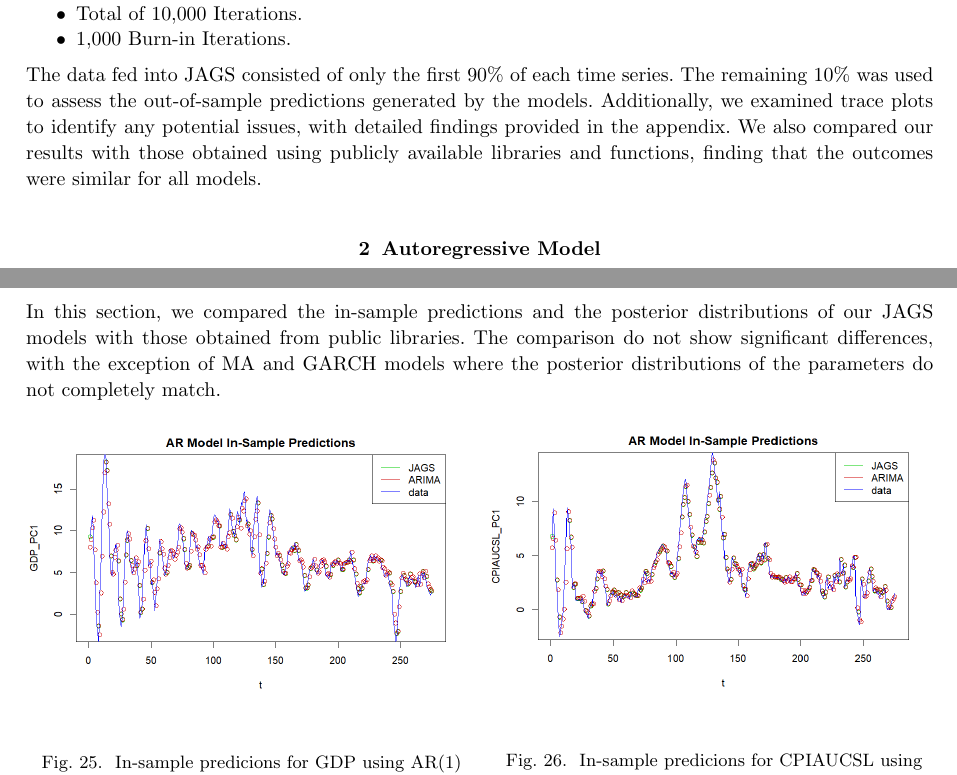
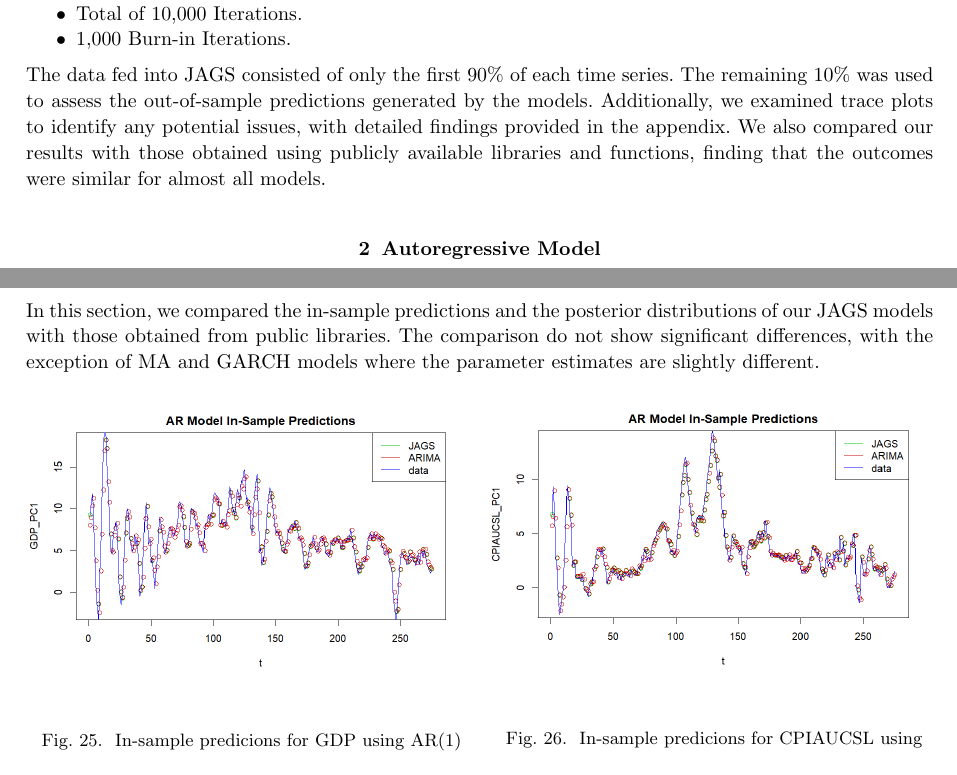
Before and after one commit to francescomicucci/bayesian-statistics-project, a LaTeX document (report/report.tex, which reads report/sections/1-ProblemDescription.tex, report/sections/8-Appendix.tex): two parts of pages 1 and 17 of 22, joined at a grey line, cut so that both start at the same text. Compiled offline with pdfLaTeX; a LaTeX package or settings file that is missing is left out.

Commit message:
Report - Minor changes

```diff
--- a/report/sections/1-ProblemDescription.tex
+++ b/report/sections/1-ProblemDescription.tex
@@ -15,4 +15,4 @@ All models were implemented using JAGS with the following specifications:
     \item 1,000 Burn-in Iterations.
 \end{itemize}
 The data fed into JAGS consisted of only the first 90\% of each time series. The remaining 10\% was used to assess the out-of-sample predictions generated by the models.
-Additionally, we examined trace plots to identify any potential issues, with detailed findings provided in the appendix. We also compared our results with those obtained using publicly available libraries and functions, finding that the outcomes were similar for all models. \\
+Additionally, we examined trace plots to identify any potential issues, with detailed findings provided in the appendix. We also compared our results with those obtained using publicly available libraries and functions, finding that the outcomes were similar for almost all models. \\
--- a/report/sections/8-Appendix.tex
+++ b/report/sections/8-Appendix.tex
@@ -32,7 +32,7 @@ In this section, we analyze the trace plots for the different models implemented
     \caption{Trace plots for the VAR(1) model.}
 \end{figure}
 \subsection*{Comparison with public libraries}
-In this section, we compared the in-sample predictions and the posterior distributions of our JAGS models with those obtained from public libraries. The comparison do not show significant differences, with the exception of MA and GARCH models where the posterior distributions of the parameters do not completely  match.
+In this section, we compared the in-sample predictions and the posterior distributions of our JAGS models with those obtained from public libraries. The comparison do not show significant differences, with the exception of MA and GARCH models where the parameter estimates are slightly different.
 \begin{figure}[H]
     \centering
     \begin{minipage}{0.49\textwidth}
```
Also changed, not shown: report/sections/3-MA.tex (+2 -2 lines), report/sections/5-GARCH.tex (+1 -1 lines).
